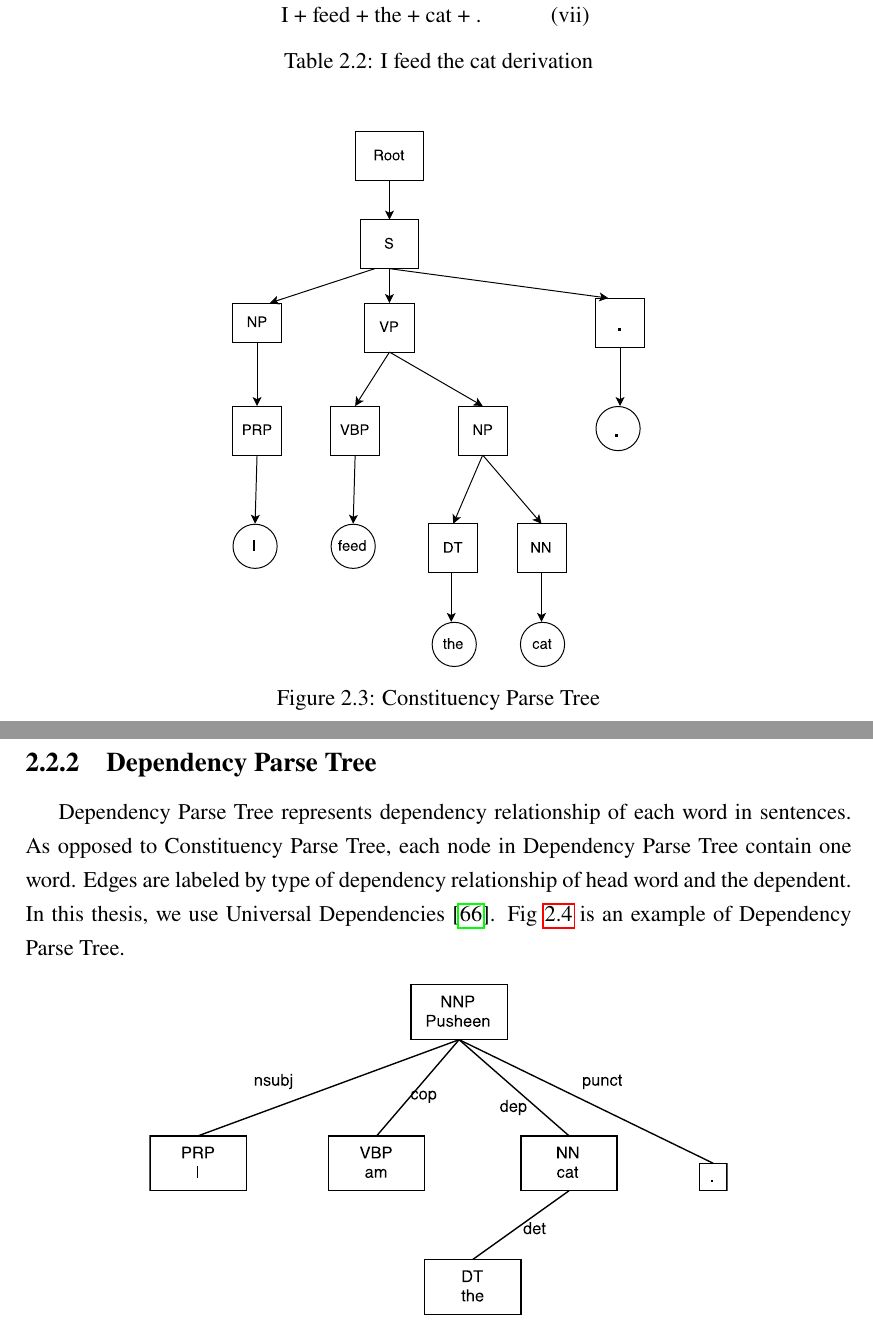
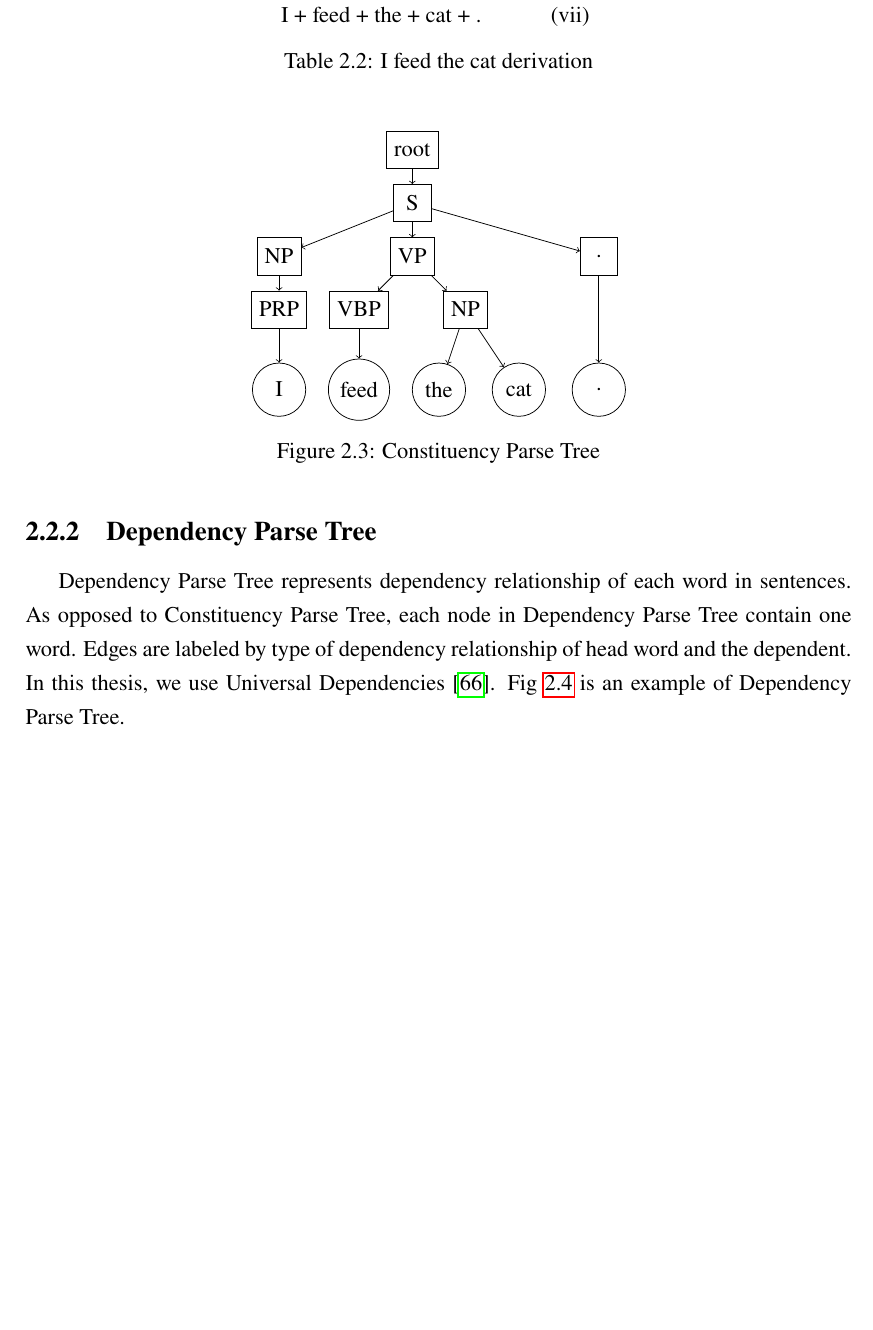
Before and after one commit to ttpro1995/thesis_latex, a LaTeX thesis (main.tex, which reads Background/background.tex): two parts of pages 31 and 32 of 104 before the commit and part of page 31 of 104 after it, the two joined at a grey line, cut so that both start at the same text, the shorter picture padded with empty space. Compiled offline with pdfLaTeX.

Commit message:
tikz image

```diff
--- a/Background/background.tex
+++ b/Background/background.tex
@@ -71,7 +71,34 @@ We apply rule to "I feed the cat". Result of derivation in Table \ref{ifeedmycat
 
 \begin{figure}[H]
     \centering
-    \includegraphics[width=0.5\linewidth]{figure/ifeedthecatconstituency}
+    %\includegraphics[width=0.5\linewidth]{figure/ifeedthecatconstituency}
+\begin{tikzpicture}
+\node [sq] (v1) at (1,-1) {root};
+\node [sq] (v2) at (1,-2) {S};
+\node [sq] (v3) at (-1.5,-3) {NP};
+\node [sq] (v6) at (-1.5,-4) {PRP};
+\node [cir] (v7) at (-1.5,-5.5) {I};
+\node [sq] (v4) at (1,-3) {VP};
+\node [sq] (v8) at (0,-4) {VBP};
+\node [cir] (v10) at (0,-5.5) {feed};
+\node [cir] (v11) at (1.5,-5.5) {the};
+\node [cir] (v12) at (3,-5.5) {cat};
+\node [cir] (v13) at (4.5,-5.5) {.};
+\node [sq] (v9) at (2,-4) {NP};
+\node [sq] (v5) at (4.5,-3) {.};
+\draw [->] (v1) edge (v2);
+\draw [->] (v2) edge (v3);
+\draw [->] (v2) edge (v4);
+\draw [->] (v2) edge (v5);
+\draw [->] (v3) edge (v6);
+\draw [->] (v6) edge (v7);
+\draw [->] (v4) edge (v8);
+\draw [->] (v4) edge (v9);
+\draw [->] (v8) edge (v10);
+\draw [->] (v9) edge (v11);
+\draw [->] (v9) edge (v12);
+\draw [->] (v5) edge (v13);
+\end{tikzpicture}
     \caption[Constituency Parse Tree]{Constituency Parse Tree}
     \label{fig:ifeedthecatconstituency}
 \end{figure}
--- a/main.tex
+++ b/main.tex
@@ -57,7 +57,10 @@
 \tikzstyle{io} = [rectangle, minimum width=0.5cm, minimum height=0.1cm, text centered, draw=white]
 \tikzstyle{up} = [yshift=0.2cm]
 \tikzstyle{arrow} = [thick,->]
-
+\tikzstyle{sq} = [rectangle, minimum width=0.7cm, minimum height=0.7cm, text centered, draw=black ]
+\tikzstyle{cir} = [circle, minimum width=1cm, minimum height=1cm, text centered, draw=black ]
+\tikzstyle{sqvec} = [matrix,draw=black,thick]
+\tikzstyle{cirsmall} = [circle, minimum width=0.3cm, minimum height=0.3cm, draw=black ]
 
 \lstdefinestyle{mystyle}{
     backgroundcolor=\color{backcolour},
```
